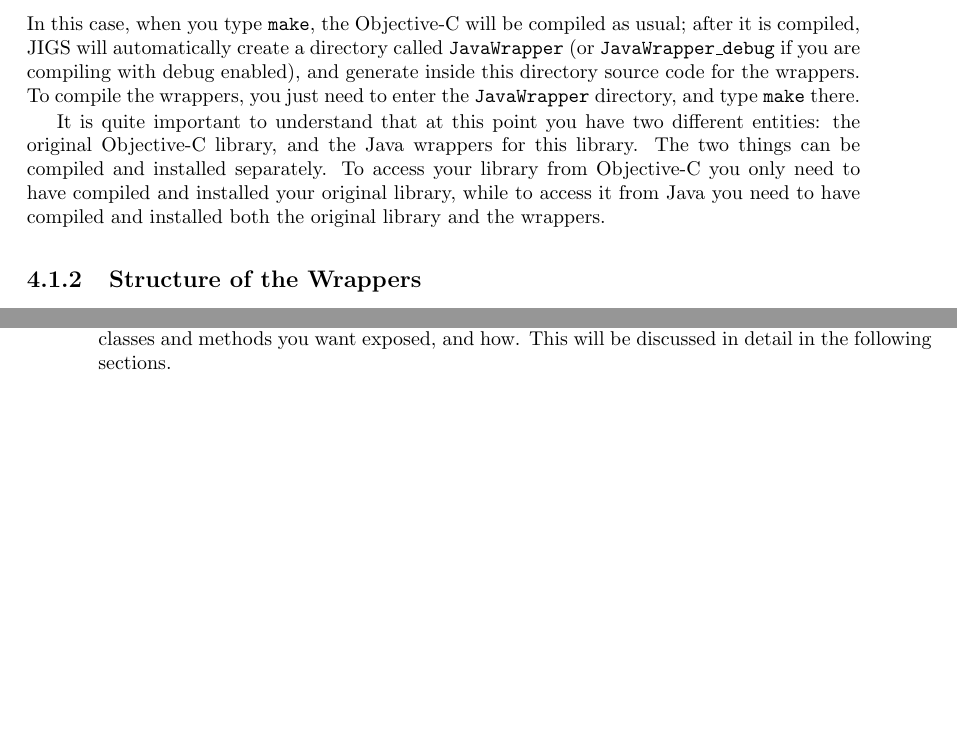
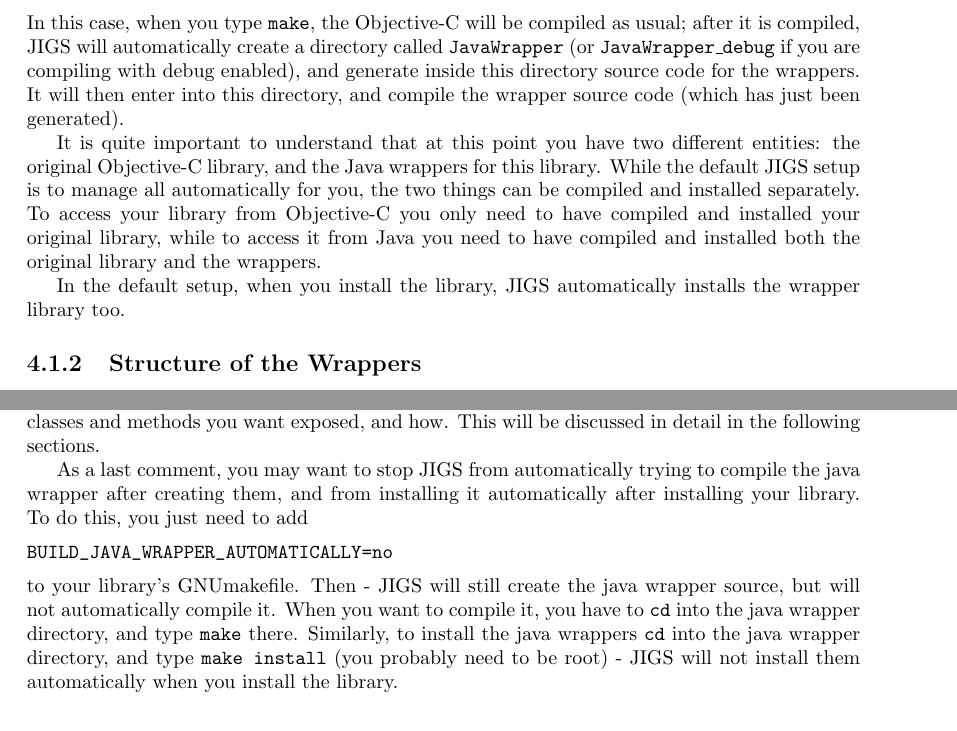
Before and after one commit to gnustep/libs-java, a LaTeX book (Documentation/Manual/Manual.tex, which reads Documentation/Manual/WrappingObjcLibraries.tex): two parts of pages 25 and 26 of 35 before the commit and two parts of pages 25 and 27 of 35 after it, joined at a grey line, cut so that both start at the same text, the shorter picture padded with empty space. Compiled offline with pdfLaTeX.

Commit message:
Updated for the fact that now JIGS builds automatically the java wrappers after creating them
git-svn-id: svn+ssh://svn.gna.org/svn/gnustep/libs/java/trunk@8788 72102866-910b-0410-8b05-ffd578937521

```diff
--- a/Documentation/Manual/WrappingObjcLibraries.tex
+++ b/Documentation/Manual/WrappingObjcLibraries.tex
@@ -16,17 +16,21 @@ In this case, when you type \texttt{make}, the Objective-C will be
 compiled as usual; after it is compiled, JIGS will automatically
 create a directory called \texttt{JavaWrapper} (or
 \texttt{JavaWrapper\_debug} if you are compiling with debug enabled),
-and generate inside this directory source code for the wrappers.  To
-compile the wrappers, you just need to enter the \texttt{JavaWrapper}
-directory, and type \texttt{make} there.
+and generate inside this directory source code for the wrappers.  It
+will then enter into this directory, and compile the wrapper source
+code (which has just been generated).
 
 It is quite important to understand that at this point you have two
 different entities: the original Objective-C library, and the Java
-wrappers for this library.  The two things can be compiled and
+wrappers for this library.  While the default JIGS setup is to manage
+all automatically for you, the two things can be compiled and
 installed separately.  To access your library from Objective-C you
 only need to have compiled and installed your original library, while
 to access it from Java you need to have compiled and installed both
 the original library and the wrappers.
+
+In the default setup, when you install the library, JIGS automatically
+installs the wrapper library too.
 
 \subsection{Structure of the Wrappers}\label{wrapper-structure}
 
@@ -114,6 +118,21 @@ if it can't.
 To correctly generate the java wrappers, you will actually need to
 instruct JIGS about what classes and methods you want exposed, and
 how.  This will be discussed in detail in the following sections.
+
+As a last comment, you may want to stop JIGS from automatically trying
+to compile the java wrapper after creating them, and from installing
+it automatically after installing your library.  To do this, you just
+need to add
+\begin{verbatim}
+BUILD_JAVA_WRAPPER_AUTOMATICALLY=no
+\end{verbatim}
+to your library's GNUmakefile.  Then - JIGS will still create the java
+wrapper source, but will not automatically compile it.  When you want
+to compile it, you have to \texttt{cd} into the java wrapper
+directory, and type \texttt{make} there.  Similarly, to install the
+java wrappers \texttt{cd} into the java wrapper directory, and type
+\texttt{make install} (you probably need to be root) - JIGS will not
+install them automatically when you install the library.
 
 \section{Specifying the Main Library Header}
 JIGS automatically parses your library headers to determine the exact
```
Also changed, not shown: Documentation/Manual/WrappingObjcLibraries.tex (2 more changed lines).
